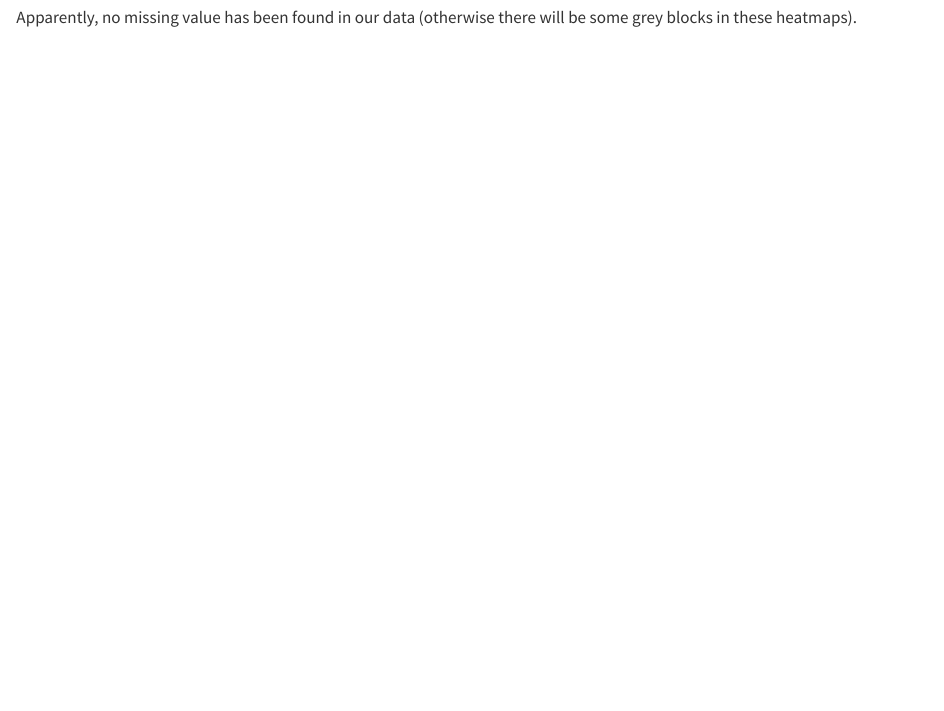
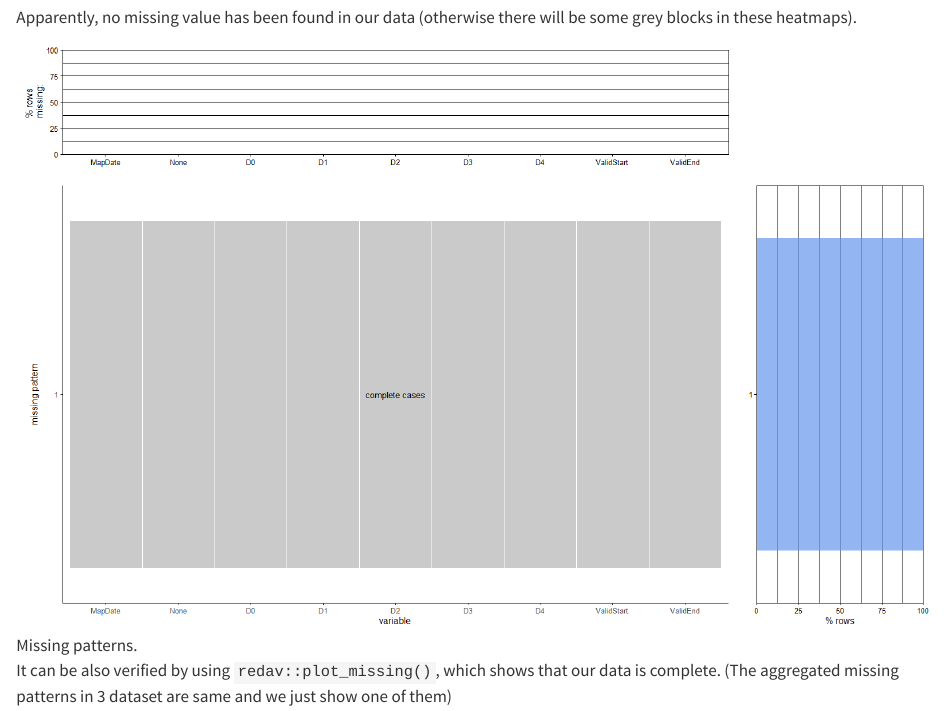
Before and after one commit to www1331/California_Drought-5702, a Quarto document (data.qmd): the page in a window 1100 px wide, from 2250 px down. Rendered offline with R 4.5, knitr and Pandoc in place of Quarto, with nearby package versions.

Commit message:
Add a plot for missing patterns.

```diff
--- a/data.qmd
+++ b/data.qmd
@@ -31,0 +33,3 @@ Apparently, no missing value has been found in our data (otherwise there will be
+![Missing patterns.](images/missingness_3.png)
+
+It can be also verified by using `redav::plot_missing()`, which shows that our data is complete. (The aggregated missing patterns in 3 dataset are same and we just show one of them)
```
Also changed, not shown: images/missingness_3.png (added), data.qmd (3 more changed lines).
